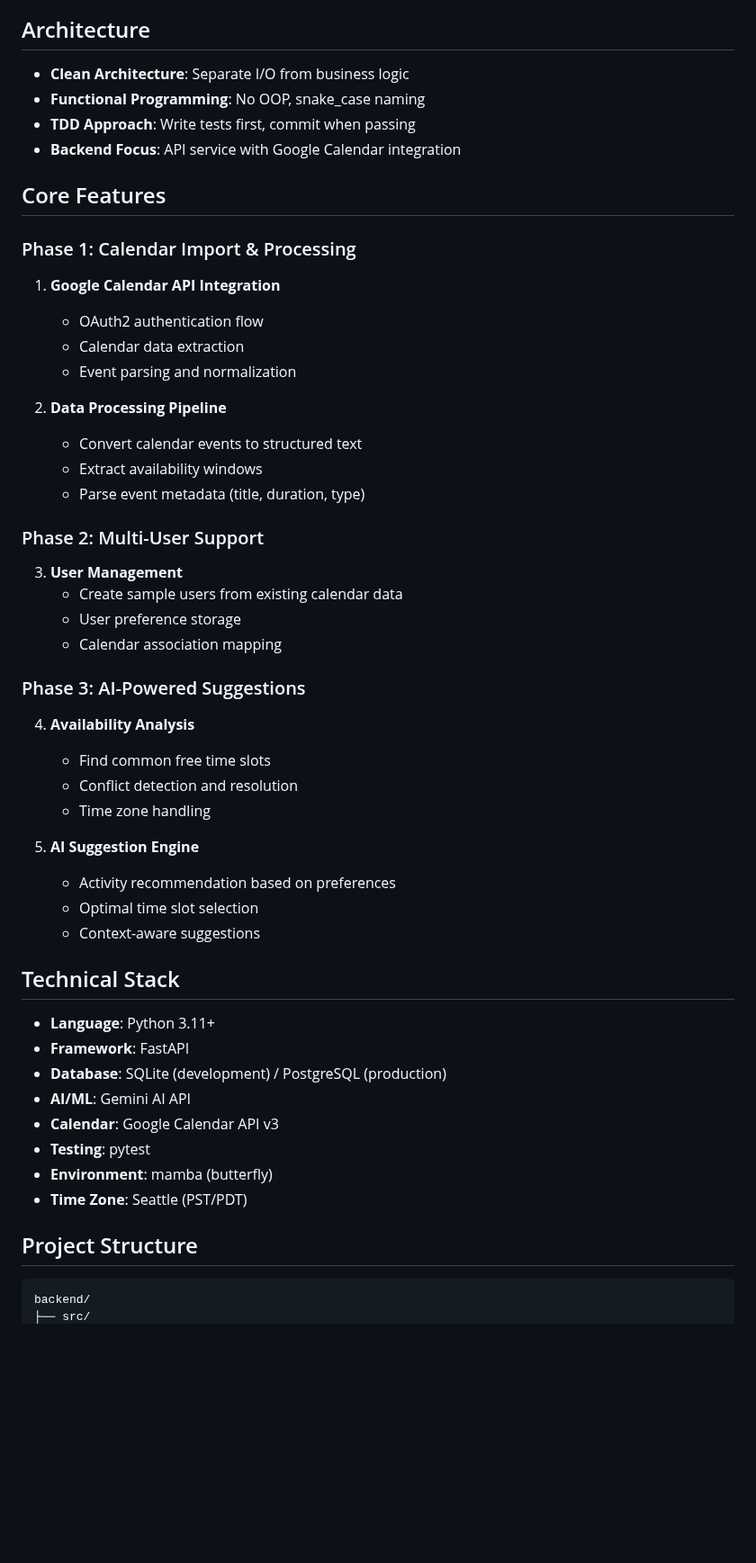
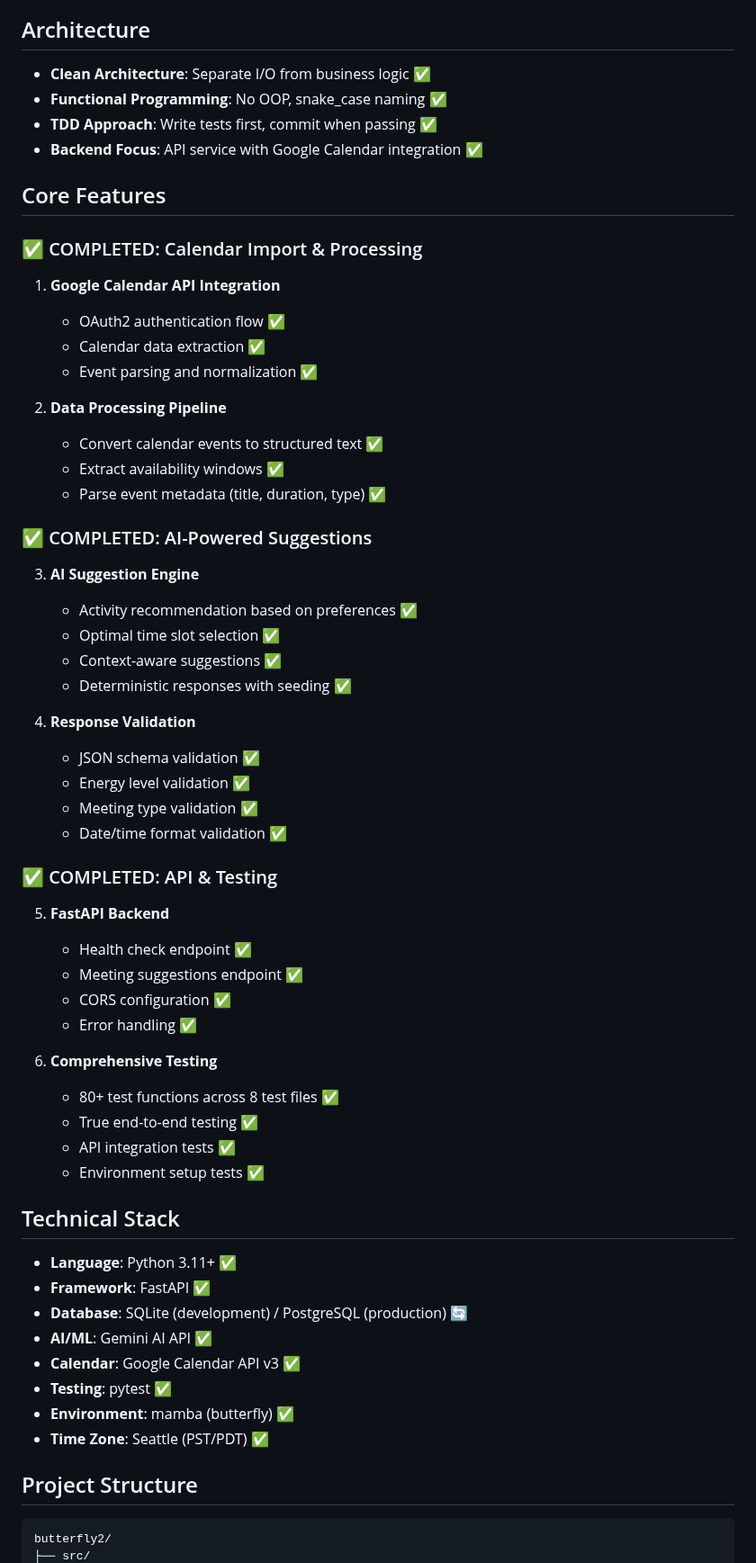
Before and after one commit to pgeurin/hey-you-free, a Markdown page: docs/PROJECT_PLAN.md, the part around one of its changes. Shown at 90% size. GitHub-like rendering; blank space fills up the shorter version.

````diff
--- a/docs/PROJECT_PLAN.md
+++ b/docs/PROJECT_PLAN.md
@@ -4,52 +4,63 @@
 An AI-powered backend service that analyzes two Google calendars and suggests optimal meeting times when both participants are free and would enjoy the activity together.
 
 ## Architecture
-- **Clean Architecture**: Separate I/O from business logic
-- **Functional Programming**: No OOP, snake_case naming
-- **TDD Approach**: Write tests first, commit when passing
-- **Backend Focus**: API service with Google Calendar integration
+- **Clean Architecture**: Separate I/O from business logic ✅
+- **Functional Programming**: No OOP, snake_case naming ✅
+- **TDD Approach**: Write tests first, commit when passing ✅
+- **Backend Focus**: API service with Google Calendar integration ✅
 
 ## Core Features
 
-### Phase 1: Calendar Import & Processing
+### ✅ COMPLETED: Calendar Import & Processing
 1. **Google Calendar API Integration**
-   - OAuth2 authentication flow
-   - Calendar data extraction
-   - Event parsing and normalization
+   - OAuth2 authentication flow ✅
+   - Calendar data extraction ✅
+   - Event parsing and normalization ✅
 
 2. **Data Processing Pipeline**
-   - Convert calendar events to structured text
-   - Extract availability windows
-   - Parse event metadata (title, duration, type)
+   - Convert calendar events to structured text ✅
+   - Extract availability windows ✅
+   - Parse event metadata (title, duration, type) ✅
 
-### Phase 2: Multi-User Support
-3. **User Management**
-   - Create sample users from existing calendar data
-   - User preference storage
-   - Calendar association mapping
+### ✅ COMPLETED: AI-Powered Suggestions
+3. **AI Suggestion Engine**
+   - Activity recommendation based on preferences ✅
+   - Optimal time slot selection ✅
+   - Context-aware suggestions ✅
+   - Deterministic responses with seeding ✅
 
-### Phase 3: AI-Powered Suggestions
-4. **Availability Analysis**
-   - Find common free time slots
-   - Conflict detection and resolution
-   - Time zone handling
+4. **Response Validation**
+   - JSON schema validation ✅
+   - Energy level validation ✅
+   - Meeting type validation ✅
+   - Date/time format validation ✅
 
-5. **AI Suggestion Engine**
-   - Activity recommendation based on preferences
-   - Optimal time slot selection
-   - Context-aware suggestions
+### ✅ COMPLETED: API & Testing
+5. **FastAPI Backend**
+   - Health check endpoint ✅
+   - Meeting suggestions endpoint ✅
+   - CORS configuration ✅
+   - Error handling ✅
+
+6. **Comprehensive Testing**
+   - 80+ test functions across 8 test files ✅
+   - True end-to-end testing ✅
+   - API integration tests ✅
+   - Environment setup tests ✅
+
+
 
 ## Technical Stack
-- **Language**: Python 3.11+
-- **Framework**: FastAPI
-- **Database**: SQLite (development) / PostgreSQL (production)
-- **AI/ML**: Gemini AI API
-- **Calendar**: Google Calendar API v3
-- **Testing**: pytest
-- **Environment**: mamba (butterfly)
-- **Time Zone**: Seattle (PST/PDT)
+- **Language**: Python 3.11+ ✅
+- **Framework**: FastAPI ✅
+- **Database**: SQLite (development) / PostgreSQL (production) 🔄
+- **AI/ML**: Gemini AI API ✅
+- **Calendar**: Google Calendar API v3 ✅
+- **Testing**: pytest ✅
+- **Environment**: mamba (butterfly) ✅
+- **Time Zone**: Seattle (PST/PDT) ✅
 
 ## Project Structure
 ```
-backend/
+butterfly2/
 ├── src/
````
Also changed, not shown: other parts of docs/PROJECT_PLAN.md (+59 -42 lines).
